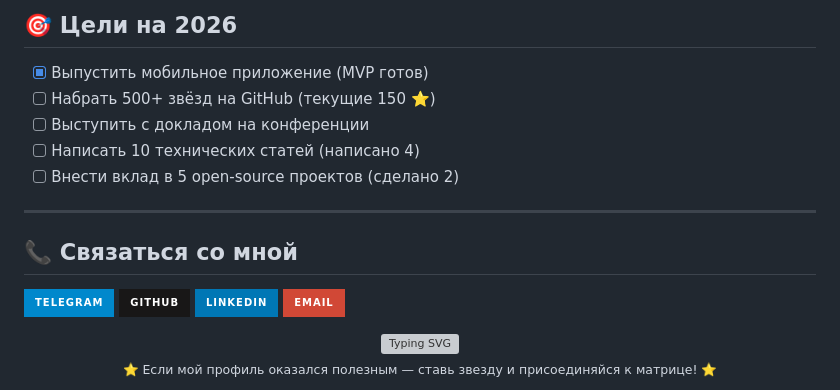
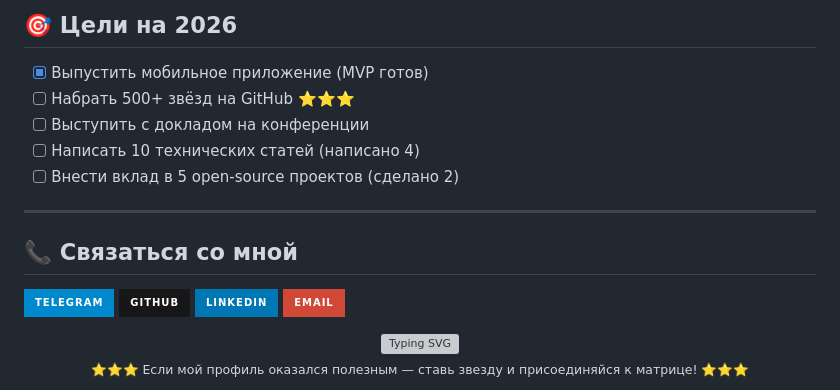
Before and after one commit to marsianin206/marsianin206, a Markdown page: README.md, the part around the change. Drawn GitHub-style; badges without logos; grey boxes are pictures that could not be loaded.

Commit message:
Update README.md with new content and formatting

```diff
--- a/README.md
+++ b/README.md
@@ -116,7 +116,7 @@
 ---
 ## 🎯 Цели на 2026
 - [x] Выпустить мобильное приложение (MVP готов)
-- [ ] Набрать 500+ звёзд на GitHub (текущие 150 ⭐)
+- [ ] Набрать 500+ звёзд на GitHub ⭐⭐⭐
 - [ ] Выступить с докладом на конференции
 - [ ] Написать 10 технических статей (написано 4)
 - [ ] Внести вклад в 5 open-source проектов (сделано 2)
@@ -131,5 +131,5 @@
 <div align="center">
   <img src="https://readme-typing-svg.demolab.com?font=Fira+Code&weight=500&size=20&pause=1000&color=00FF00&center=true&vCenter=true&width=500&lines=Thanks+for+stopping+by!+%F0%9F%98%8A;Let's+create+something+amazing+together!+%F0%9F%9A%80" alt="Typing SVG" />
   <br>
-  <sub>⭐ Если мой профиль оказался полезным — ставь звезду и присоединяйся к матрице! ⭐</sub>
+  <sub>⭐⭐⭐ Если мой профиль оказался полезным — ставь звезду и присоединяйся к матрице! ⭐⭐⭐</sub>
 </div>
```
